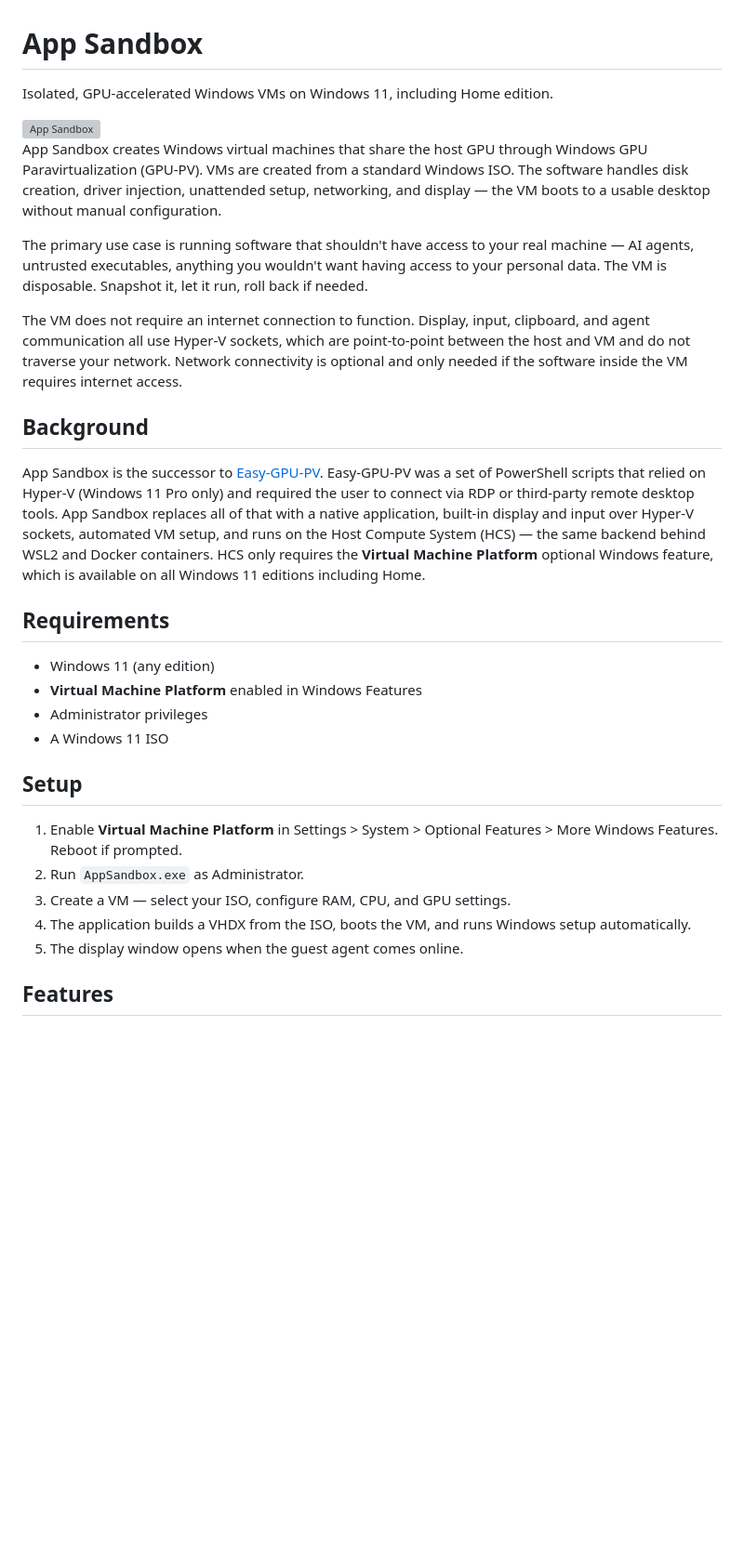
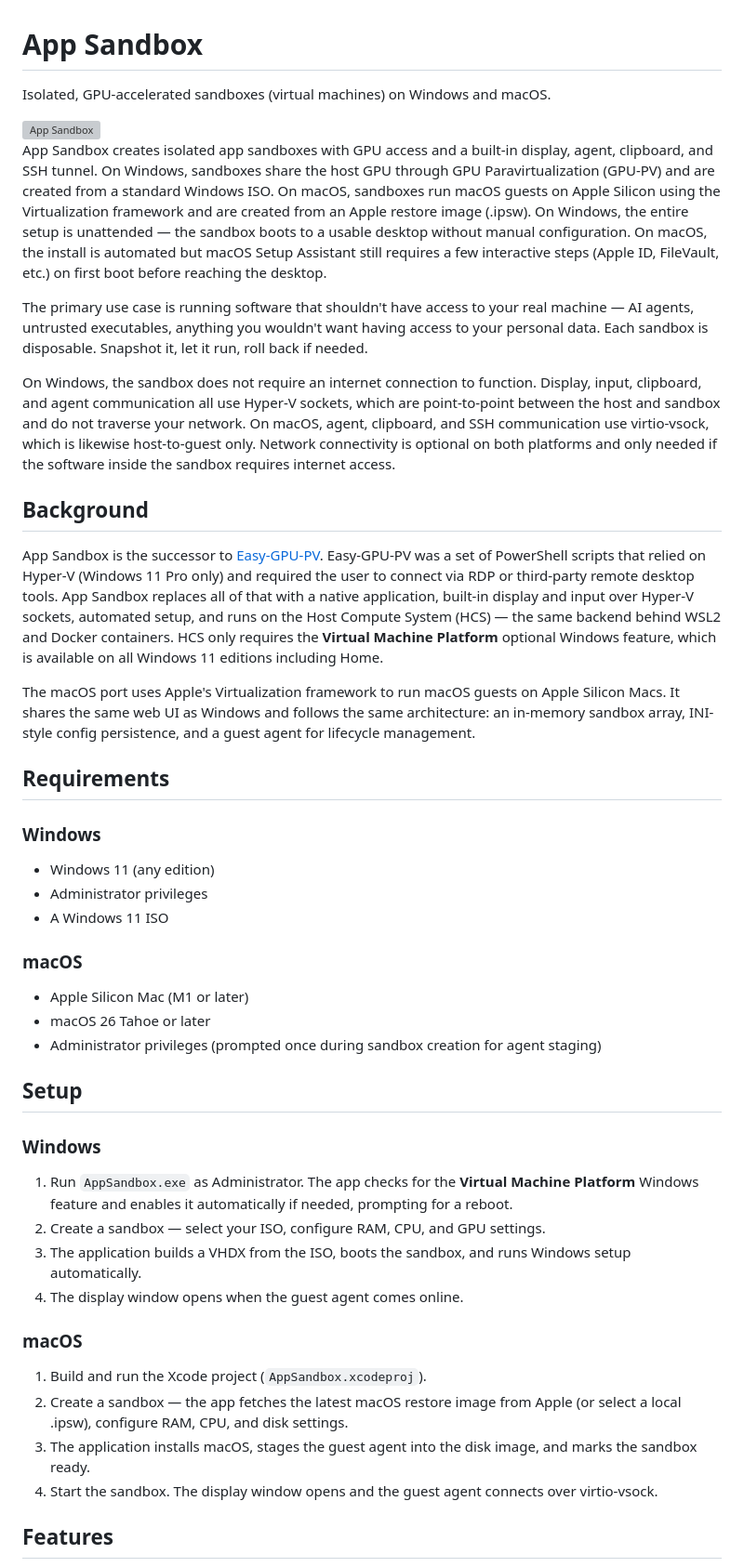
Before and after one commit to jamesstringer90/appsandbox, a Markdown page: README.md, the part around one of its changes. Shown at 93% size. Rendered like a GitHub page; blank space fills up the shorter version; grey boxes are pictures that could not be loaded.

```diff
--- a/README.md
+++ b/README.md
@@ -1,33 +1,48 @@
 # App Sandbox
 
-Isolated, GPU-accelerated Windows VMs on Windows 11, including Home edition.
+Isolated, GPU-accelerated sandboxes (virtual machines) on Windows and macOS.
 
 <img width="1691" height="562" alt="App Sandbox" src="https://github.com/user-attachments/assets/d77e9d01-0bd9-48c6-9231-f35ff05b340b" />
 
-App Sandbox creates Windows virtual machines that share the host GPU through Windows GPU Paravirtualization (GPU-PV). VMs are created from a standard Windows ISO. The software handles disk creation, driver injection, unattended setup, networking, and display — the VM boots to a usable desktop without manual configuration.
+App Sandbox creates isolated app sandboxes with GPU access and a built-in display, agent, clipboard, and SSH tunnel. On Windows, sandboxes share the host GPU through GPU Paravirtualization (GPU-PV) and are created from a standard Windows ISO. On macOS, sandboxes run macOS guests on Apple Silicon using the Virtualization framework and are created from an Apple restore image (.ipsw). On Windows, the entire setup is unattended — the sandbox boots to a usable desktop without manual configuration. On macOS, the install is automated but macOS Setup Assistant still requires a few interactive steps (Apple ID, FileVault, etc.) on first boot before reaching the desktop.
 
-The primary use case is running software that shouldn't have access to your real machine — AI agents, untrusted executables, anything you wouldn't want having access to your personal data. The VM is disposable. Snapshot it, let it run, roll back if needed.
+The primary use case is running software that shouldn't have access to your real machine — AI agents, untrusted executables, anything you wouldn't want having access to your personal data. Each sandbox is disposable. Snapshot it, let it run, roll back if needed.
 
-The VM does not require an internet connection to function. Display, input, clipboard, and agent communication all use Hyper-V sockets, which are point-to-point between the host and VM and do not traverse your network. Network connectivity is optional and only needed if the software inside the VM requires internet access.
+On Windows, the sandbox does not require an internet connection to function. Display, input, clipboard, and agent communication all use Hyper-V sockets, which are point-to-point between the host and sandbox and do not traverse your network. On macOS, agent, clipboard, and SSH communication use virtio-vsock, which is likewise host-to-guest only. Network connectivity is optional on both platforms and only needed if the software inside the sandbox requires internet access.
 
 ## Background
 
-App Sandbox is the successor to [Easy-GPU-PV](https://github.com/jamesstringerparsec/Easy-GPU-PV). Easy-GPU-PV was a set of PowerShell scripts that relied on Hyper-V (Windows 11 Pro only) and required the user to connect via RDP or third-party remote desktop tools. App Sandbox replaces all of that with a native application, built-in display and input over Hyper-V sockets, automated VM setup, and runs on the Host Compute System (HCS) — the same backend behind WSL2 and Docker containers. HCS only requires the **Virtual Machine Platform** optional Windows feature, which is available on all Windows 11 editions including Home.
+App Sandbox is the successor to [Easy-GPU-PV](https://github.com/jamesstringerparsec/Easy-GPU-PV). Easy-GPU-PV was a set of PowerShell scripts that relied on Hyper-V (Windows 11 Pro only) and required the user to connect via RDP or third-party remote desktop tools. App Sandbox replaces all of that with a native application, built-in display and input over Hyper-V sockets, automated setup, and runs on the Host Compute System (HCS) — the same backend behind WSL2 and Docker containers. HCS only requires the **Virtual Machine Platform** optional Windows feature, which is available on all Windows 11 editions including Home.
+
+The macOS port uses Apple's Virtualization framework to run macOS guests on Apple Silicon Macs. It shares the same web UI as Windows and follows the same architecture: an in-memory sandbox array, INI-style config persistence, and a guest agent for lifecycle management.
 
 ## Requirements
 
+### Windows
 - Windows 11 (any edition)
-- **Virtual Machine Platform** enabled in Windows Features
 - Administrator privileges
 - A Windows 11 ISO
 
+### macOS
+- Apple Silicon Mac (M1 or later)
+- macOS 26 Tahoe or later
+- Administrator privileges (prompted once during sandbox creation for agent staging)
+
 ## Setup
 
-1. Enable **Virtual Machine Platform** in Settings > System > Optional Features > More Windows Features. Reboot if prompted.
-2. Run `AppSandbox.exe` as Administrator.
-3. Create a VM — select your ISO, configure RAM, CPU, and GPU settings.
-4. The application builds a VHDX from the ISO, boots the VM, and runs Windows setup automatically.
-5. The display window opens when the guest agent comes online.
+### Windows
+
+1. Run `AppSandbox.exe` as Administrator. The app checks for the **Virtual Machine Platform** Windows feature and enables it automatically if needed, prompting for a reboot.
+2. Create a sandbox — select your ISO, configure RAM, CPU, and GPU settings.
+3. The application builds a VHDX from the ISO, boots the sandbox, and runs Windows setup automatically.
+4. The display window opens when the guest agent comes online.
+
+### macOS
+
+1. Build and run the Xcode project (`AppSandbox.xcodeproj`).
+2. Create a sandbox — the app fetches the latest macOS restore image from Apple (or select a local .ipsw), configure RAM, CPU, and disk settings.
+3. The application installs macOS, stages the guest agent into the disk image, and marks the sandbox ready.
+4. Start the sandbox. The display window opens and the guest agent connects over virtio-vsock.
 
 ## Features
 
```
Also changed, not shown: other parts of README.md (+107 -25 lines).
